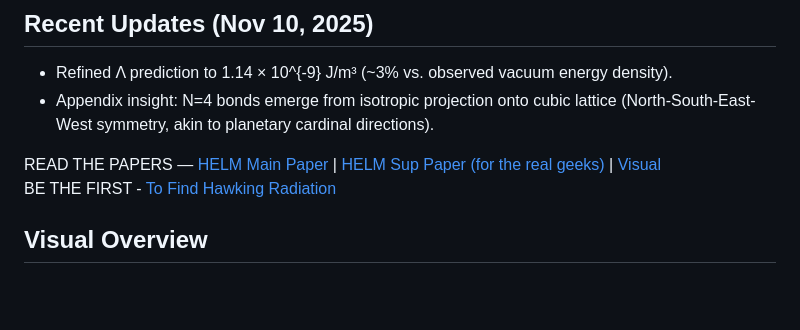
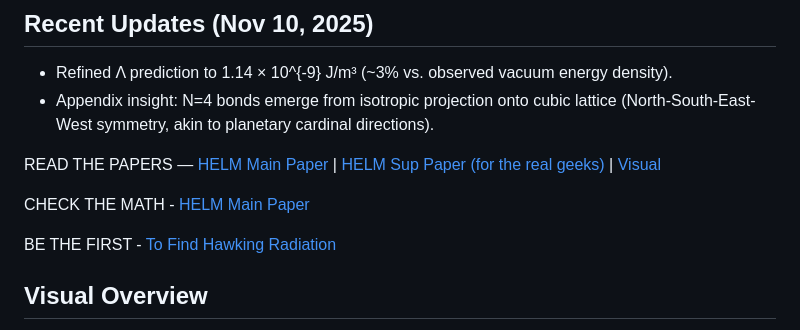
Before and after one commit to stevejhorton/HELM, a Markdown page: README.md, the part around the change. GitHub-like rendering; blank space fills up the shorter version.

Commit message:
Small Sup update (non-math)

```diff
--- a/README.md
+++ b/README.md
@@ -9,6 +9,9 @@ Deriving ℏ, G, Λ, and α from a single hadronic-scale substrate
 
 
 READ THE PAPERS — [HELM Main Paper](paper/dry_full.pdf) | [HELM Sup Paper (for the real geeks)](paper/sup/HELM_Supplement.pdf) | [Visual](paper/figures/3d_lattice.png)
+
+CHECK THE MATH - [HELM Main Paper](integrity.md)
+
 BE THE FIRST - [To Find Hawking Radiation](Fermi_Reanalysis_Guide.md)
 
 ## Visual Overview
```
Also changed, not shown: integrity.md (added, +106 -0 lines).
